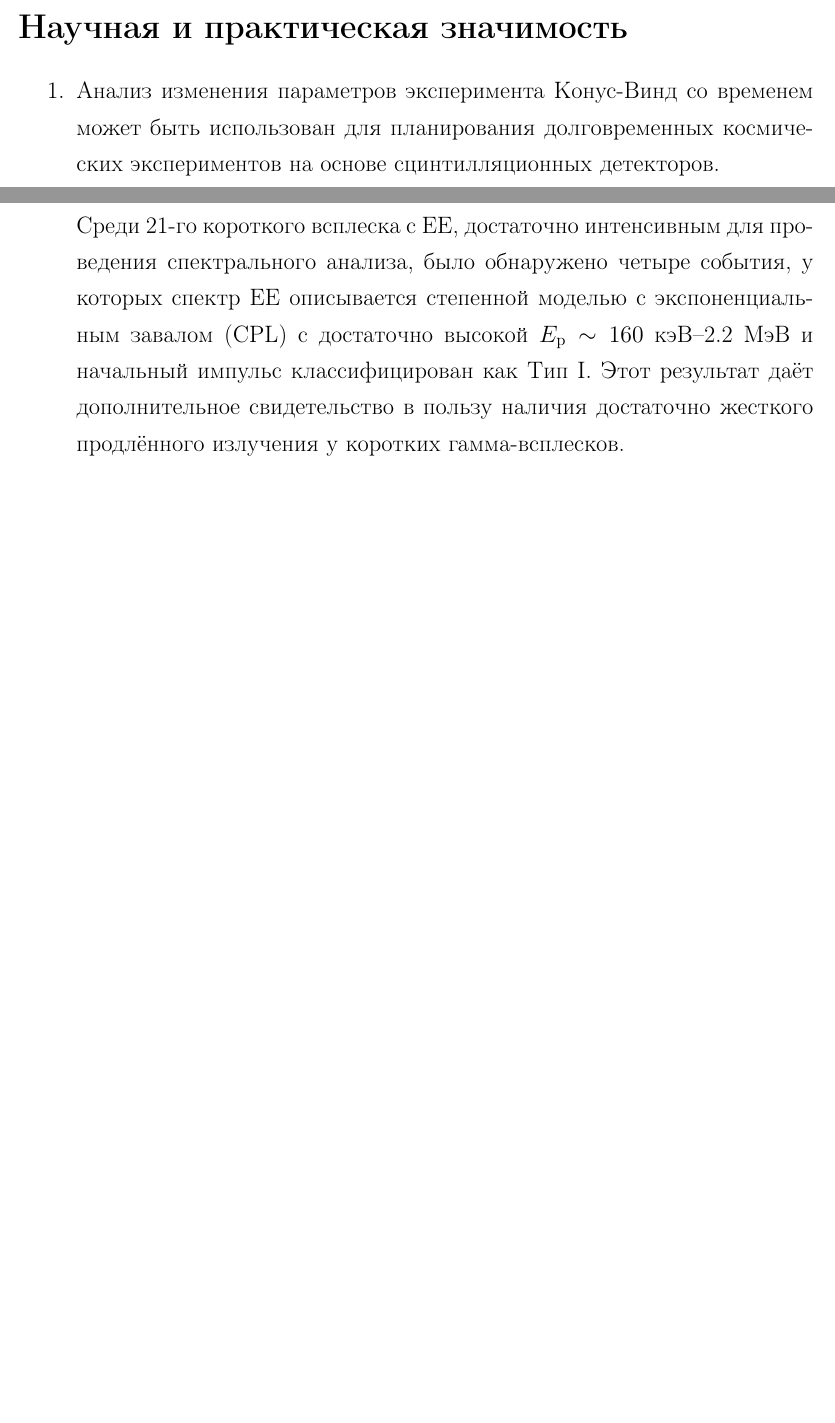
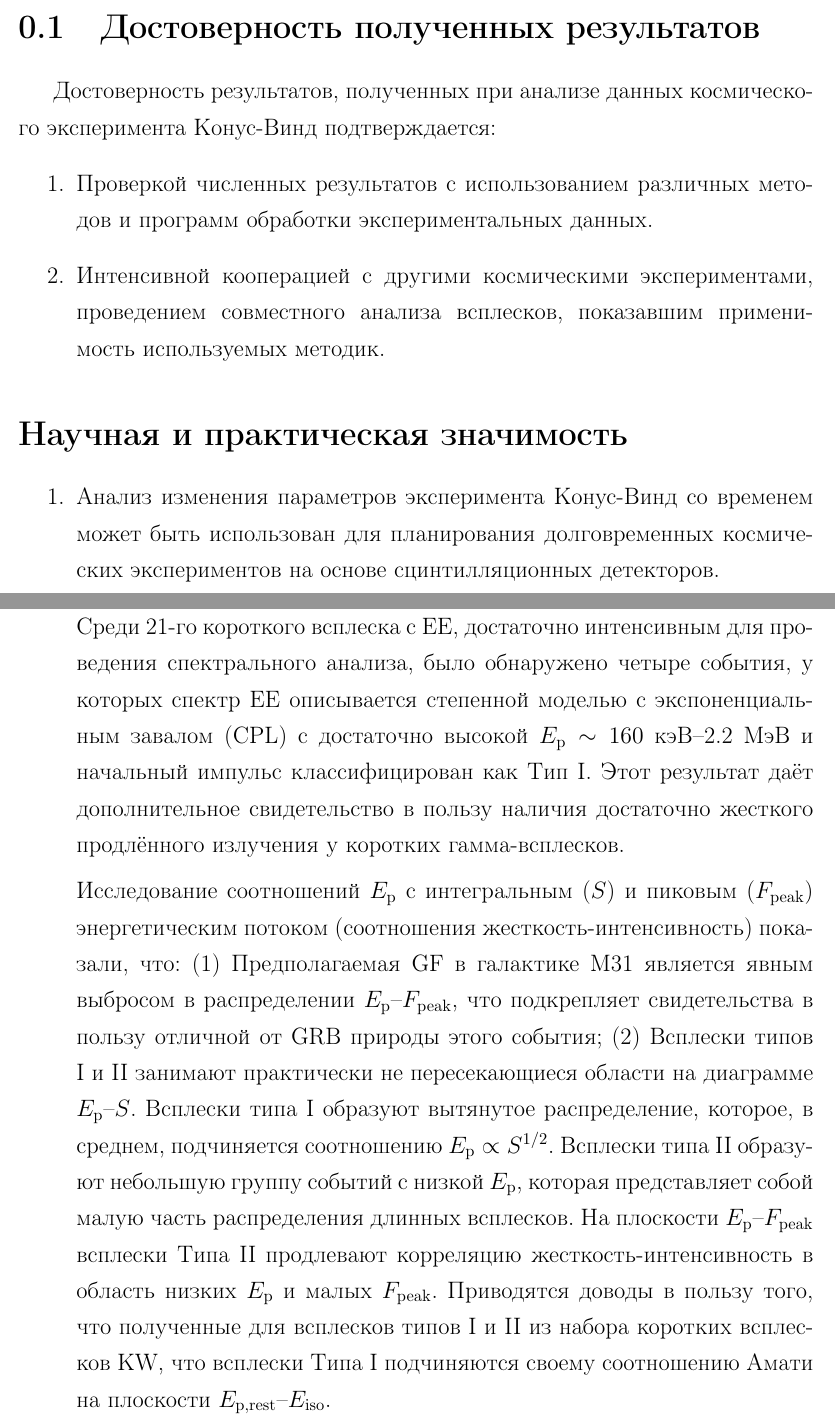
Before and after one commit to dsvinkin/PhD, a LaTeX thesis (dissertation.tex, which reads conclusion.tex, introduction.tex): two parts of pages 12 and 133 of 155 before the commit and two parts of pages 12 and 135 of 157 after it, joined at a grey line, cut at the place of the change, the shorter picture padded with empty space. Compiled offline with pdfLaTeX.

Commit message:
Further correction

```diff
--- a/conclusion.tex
+++ b/conclusion.tex
@@ -123,6 +130,20 @@
     классифицирован как Тип~I. Этот результат даёт дополнительное свидетельство
     в пользу наличия достаточно жесткого продлённого излучения у коротких гамма-всплесков.
 
+    Исследование соотношений $E_\rmn{p}$ с интегральным ($S$) и пиковым ($F_\rmn{peak}$)
+    энергетическим потоком (соотношения жесткость-интенсивность) показали, что:
+    (1)~Предполагаемая GF в галактике M31 является явным выбросом в распределении $E_\rmn{p}$--$F_\rmn{peak}$,
+    что подкрепляет свидетельства в пользу отличной от GRB природы этого события;
+    (2)~Всплески типов I и~II занимают практически не пересекающиеся области на диаграмме $E_\rmn{p}$--$S$.
+    Всплески типа~I образуют вытянутое распределение, которое, в среднем, подчиняется
+    соотношению $E_\rmn{p} \propto S^{1/2}$. Всплески типа II образуют небольшую группу событий
+    с низкой $E_\rmn{p}$, которая представляет собой малую часть распределения длинных всплесков.
+    На плоскости $E_\rmn{p}$--$F_\rmn{peak}$ всплески Типа~II продлевают корреляцию
+    жесткость-интенсивность в область низких $E_\rmn{p}$ и малых $F_\rmn{peak}$.
+    Приводятся доводы в пользу того, что полученные для всплесков типов I и II из набора коротких
+    всплесков KW,  что всплески Типа~I подчиняются
+    своему соотношению Амати на плоскости $E_\rmn{p,rest}$--$E_\rmn{iso}$.
+
 \end{enumerate}
 
 
--- a/introduction.tex
+++ b/introduction.tex
@@ -230,8 +230,15 @@ $\sim 2500$ гамма-всплесков в широком спектральн
  зарегистрированных Конус-Винд дают независимое подтверждение неоднородности популяции подобных событий.
 \end{enumerate}
 
-%\section{Достоверность полученных результатов}
-% Этого пункта нет у Минаева и Маши
+\section{Достоверность полученных результатов}
+Достоверность результатов, полученных при анализе данных космического
+эксперимента Конус-Винд подтверждается:
+\begin{enumerate}
+\item Проверкой численных результатов с использованием различных методов и
+программ обработки экспериментальных данных.
+\item Интенсивной кооперацией с другими космическими экспериментами,
+проведением совместного анализа всплесков, показавшим применимость используемых методик.
+\end{enumerate}
 
 \section*{Научная и практическая значимость}
 \addcontentsline{toc}{section}{Научная и практическая значимость}	%добавляем в оглавление
```
Also changed, not shown: part2.tex (+1 -1 lines), conclusion.tex (33 more changed lines), introduction.tex (4 more changed lines).
